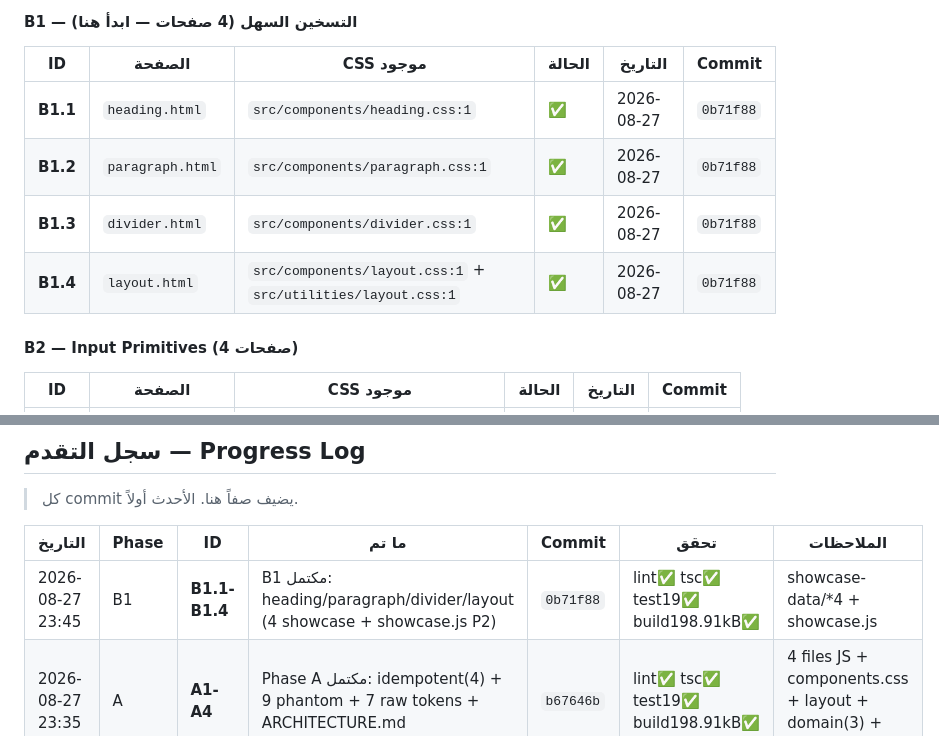
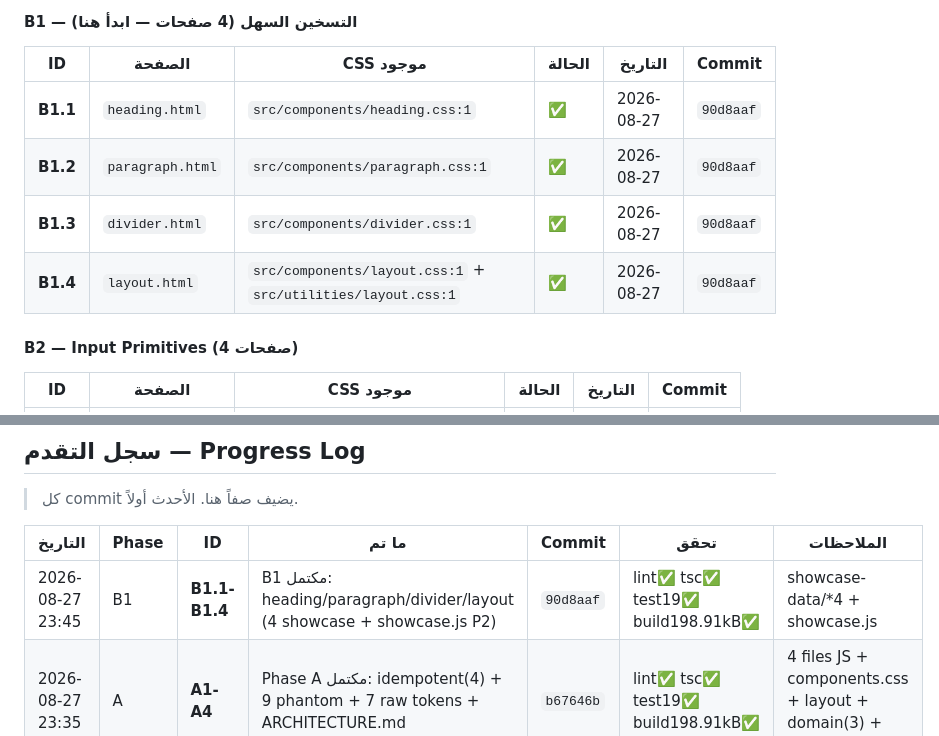
Before and after one commit to wittybrandcode/KAIROS, a Markdown page: EXECUTION-TRACKER.md, 2 parts joined by grey strips. Rendered like a GitHub page.

Commit message:
docs(tracker): sync B1 hash to 90d8aaf

```diff
--- a/EXECUTION-TRACKER.md
+++ b/EXECUTION-TRACKER.md
@@ -103,10 +103,10 @@ A (30د) → B (جلستان) → C (جلستان) → D (جلسة) → E (جل
 
 | ID | الصفحة | CSS موجود | الحالة | التاريخ | Commit |
 |---|---|---|---|---|---|
-| **B1.1** | `heading.html` | `src/components/heading.css:1` | ✅ | 2026-08-27 | `0b71f88` | 3 cards hierarchy/weights/broadcast |
-| **B1.2** | `paragraph.html` | `src/components/paragraph.css:1` | ✅ | 2026-08-27 | `0b71f88` | 3 cards base/spacing/broadcast |
-| **B1.3** | `divider.html` | `src/components/divider.css:1` | ✅ | 2026-08-27 | `0b71f88` | 4 cards solid/label/variants/broadcast |
-| **B1.4** | `layout.html` | `src/components/layout.css:1` + `src/utilities/layout.css:1` | ✅ | 2026-08-27 | `0b71f88` | 4 cards stack/cluster/box+broadcast |
+| **B1.1** | `heading.html` | `src/components/heading.css:1` | ✅ | 2026-08-27 | `90d8aaf` | 3 cards hierarchy/weights/broadcast |
+| **B1.2** | `paragraph.html` | `src/components/paragraph.css:1` | ✅ | 2026-08-27 | `90d8aaf` | 3 cards base/spacing/broadcast |
+| **B1.3** | `divider.html` | `src/components/divider.css:1` | ✅ | 2026-08-27 | `90d8aaf` | 4 cards solid/label/variants/broadcast |
+| **B1.4** | `layout.html` | `src/components/layout.css:1` + `src/utilities/layout.css:1` | ✅ | 2026-08-27 | `90d8aaf` | 4 cards stack/cluster/box+broadcast |
 
 #### B2 — Input Primitives (4 صفحات)
 
@@ -230,7 +230,7 @@ A (30د) → B (جلستان) → C (جلستان) → D (جلسة) → E (جل
 
 | التاريخ | Phase | ID | ما تم | Commit | تحقق | الملاحظات |
 |---|---|---|---|---|---|---|
-| 2026-08-27 23:45 | B1 | **B1.1-B1.4** | B1 مكتمل: heading/paragraph/divider/layout (4 showcase + showcase.js P2) | `0b71f88` | lint✅ tsc✅ test19✅ build198.91kB✅ | showcase-data/*4 + showcase.js |
+| 2026-08-27 23:45 | B1 | **B1.1-B1.4** | B1 مكتمل: heading/paragraph/divider/layout (4 showcase + showcase.js P2) | `90d8aaf` | lint✅ tsc✅ test19✅ build198.91kB✅ | showcase-data/*4 + showcase.js |
 | 2026-08-27 23:35 | A | **A1-A4** | Phase A مكتمل: idempotent(4) + 9 phantom + 7 raw tokens + ARCHITECTURE.md | `b67646b` | lint✅ tsc✅ test19✅ build198.91kB✅ | 4 files JS + components.css + layout + domain(3) + docs |
 | 2026-08-27 23:20 | — | — | إنشاء `EXECUTION-TRACKER.md` + تحليل شامل للمشروع (4 وكلاء متوازيين) | — | lint✅ tsc✅ test19✅ build197.85kB✅ | baseline: 5 commits `b06c61d`، 13 showcase، 5 modules |
 | — | — | — | — | — | — | — |
```
Also changed, not shown: other parts of EXECUTION-TRACKER.md (+2 -2 lines).
